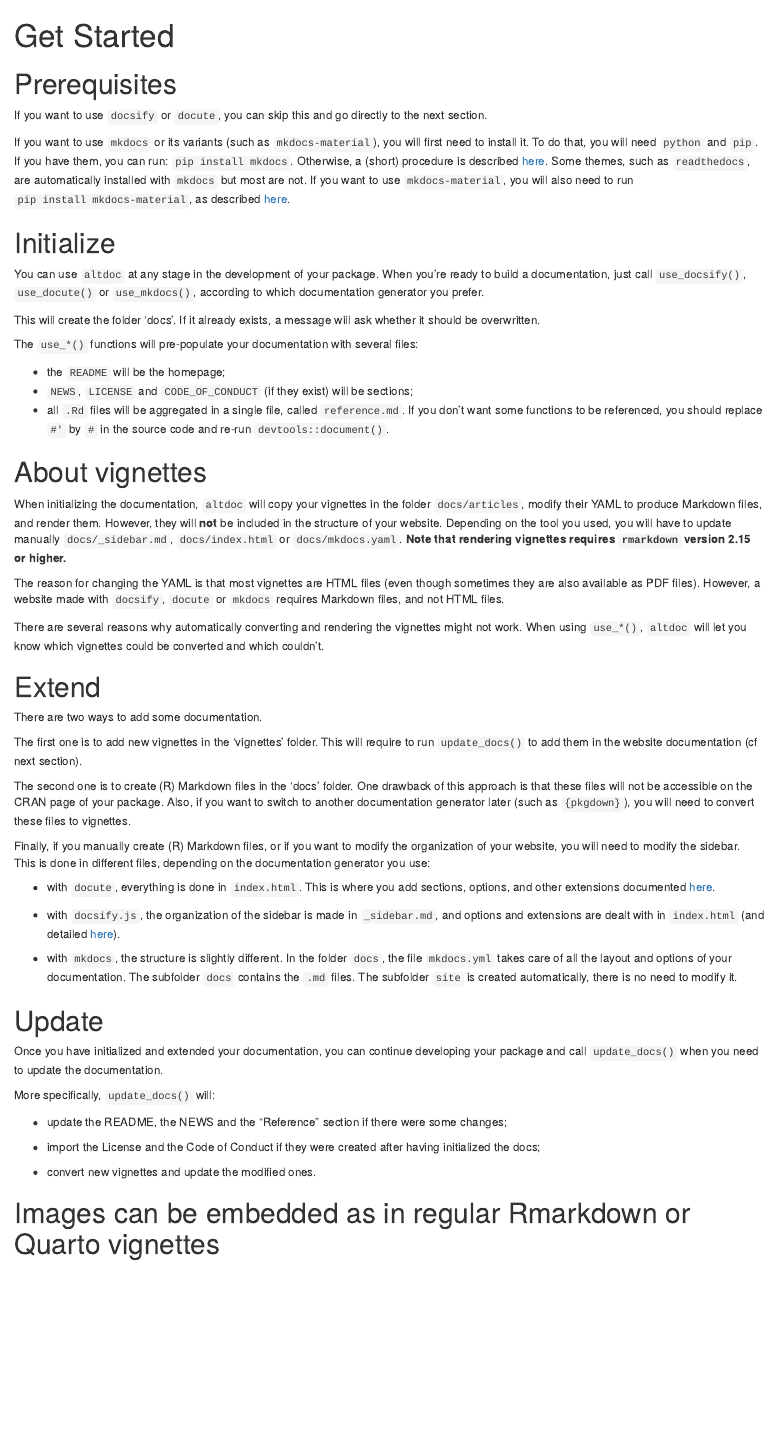
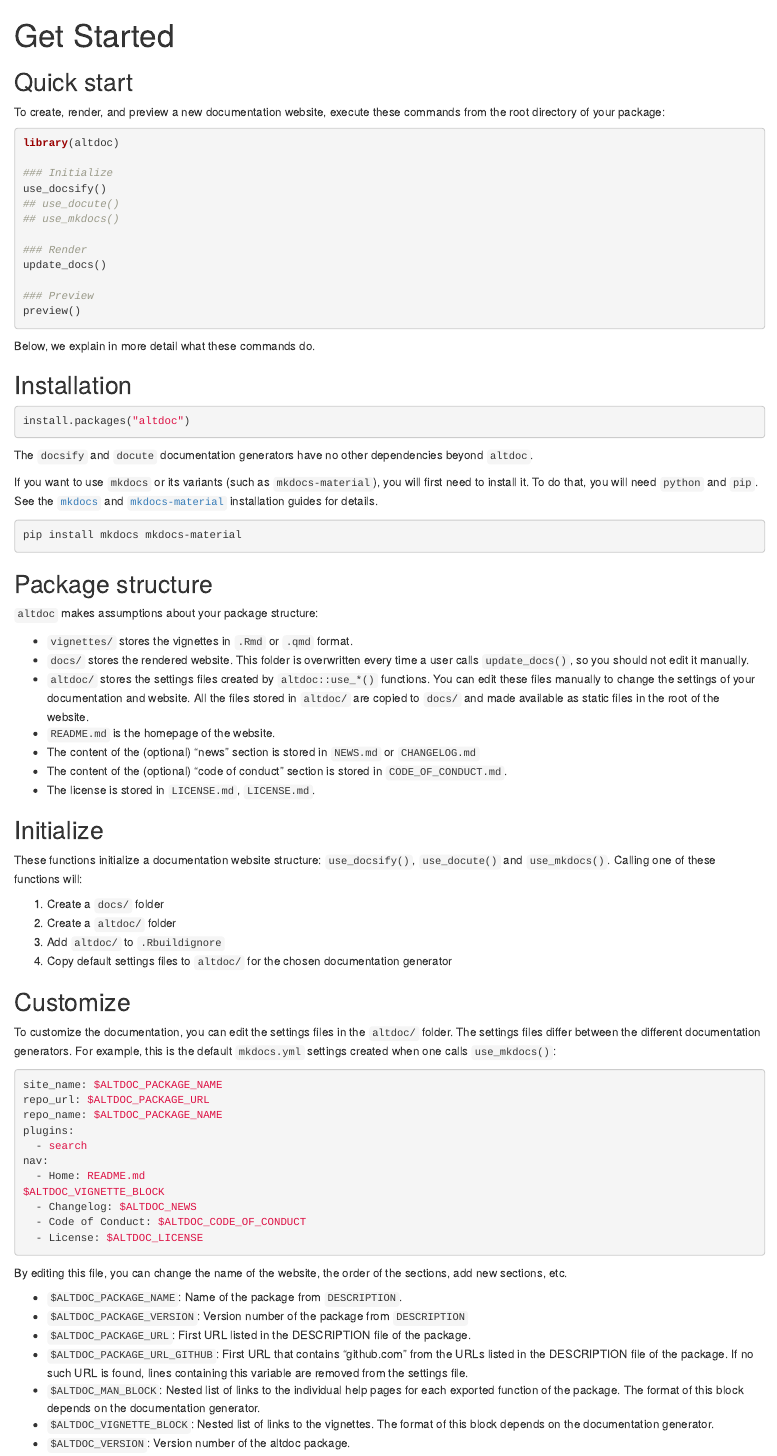
Before and after one commit to etiennebacher/altdoc, an R Markdown document (vignettes/get-started.Rmd): the page in a window 1100 px wide, from its top. Rendered offline with R 4.5, knitr and Pandoc, with nearby package versions.

Commit message:
get-started.md

````diff
--- a/vignettes/get-started.Rmd
+++ b/vignettes/get-started.Rmd
@@ -2,69 +2,90 @@
 title: Get Started
 ---
 
-# Prerequisites
+## Quick start
 
-If you want to use `docsify` or `docute`, you can skip this and go directly to the next section.
+To create, render, and preview a new documentation website, execute these commands from the root directory of your package:
 
-If you want to use `mkdocs` or its variants (such as `mkdocs-material`), you will first need to install it. To do that, you will need `python` and `pip`. If you have them, you can run: `pip install mkdocs`. Otherwise, a (short) procedure is described [here](https://www.mkdocs.org/user-guide/installation/). Some themes, such as `readthedocs`, are automatically installed with `mkdocs` but most are not. If you want to use `mkdocs-material`, you will also need to run `pip install mkdocs-material`, as described [here](https://squidfunk.github.io/mkdocs-material/getting-started/#with-pip).
+```r
+library(altdoc)
 
-# Initialize
+### Initialize
+use_docsify()
+## use_docute()
+## use_mkdocs()
 
-You can use `altdoc` at any stage in the development of your package. When you're ready to build a documentation, just call `use_docsify()`, `use_docute()` or `use_mkdocs()`, according to which documentation generator you prefer.
+### Render
+update_docs()
 
-This will create the folder 'docs'. If it already exists, a message will ask whether it should be overwritten.
+### Preview
+preview()
+```
 
-The `use_*()` functions will pre-populate your documentation with several files:
-
-* the `README` will be the homepage;
-* `NEWS`, `LICENSE` and `CODE_OF_CONDUCT` (if they exist) will be sections;
-* all `.Rd` files will be aggregated in a single file, called `reference.md`. If you don't want some functions to be referenced, you should replace `#'` by `#` in the source code and re-run `devtools::document()`.
-
-# About vignettes
-
-When initializing the documentation, `altdoc` will copy your vignettes in the folder `docs/articles`, modify their YAML to produce Markdown files, and render them. However, they will **not** be included in the structure of your website. Depending on the tool you used, you will have to update manually `docs/_sidebar.md`, `docs/index.html` or `docs/mkdocs.yaml`. **Note that rendering vignettes requires `rmarkdown` version 2.15 or higher.**
-
-The reason for changing the YAML is that most vignettes are HTML files (even though sometimes they are also available as PDF files). However, a website made with `docsify`, `docute` or `mkdocs` requires Markdown files, and not HTML files.
+Below, we explain in more detail what these commands do.
 
 
-<Note type="warning">
+## Installation
 
-There are several reasons why automatically converting and rendering the vignettes might not work. When using `use_*()`, `altdoc` will let you know which vignettes could be converted and which couldn't.
+```r
+install.packages("altdoc")
+```
 
-</Note>
+The `docsify` and `docute` documentation generators have no other dependencies beyond `altdoc`.
+
+If you want to use `mkdocs` or its variants (such as `mkdocs-material`), you will first need to install it. To do that, you will need `python` and `pip`. See the [`mkdocs`](https://www.mkdocs.org/user-guide/installation/) and [`mkdocs-material`](https://squidfunk.github.io/mkdocs-material/getting-started/#with-pip) installation guides for details.
+
+```python
+pip install mkdocs mkdocs-material
+```
 
 
-# Extend
+## Package structure
 
-There are two ways to add some documentation.
+`altdoc` makes assumptions about your package structure:
 
-The first one is to add new vignettes in the 'vignettes' folder. This will require to run `update_docs()` to add them in the website documentation (cf next section).
-
-The second one is to create (R) Markdown files in the 'docs' folder. One drawback of this approach is that these files will not be accessible on the CRAN page of your package. Also, if you want to switch to another documentation generator later (such as `{pkgdown}`), you will need to convert these files to vignettes.
-
-Finally, if you manually create (R) Markdown files, or if you want to modify the organization of your website, you will need to modify the sidebar. This is done in different files, depending on the documentation generator you use:
-
-* with `docute`, everything is done in `index.html`. This is where you add sections, options, and other extensions documented [here](https://docute.egoist.dev/).
-
-* with `docsify.js`, the organization of the sidebar is made in `_sidebar.md`, and options and extensions are dealt with in `index.html` (and detailed [here](https://docsify.js.org/#/)).
-
-* with `mkdocs`, the structure is slightly different. In the folder `docs`, the file `mkdocs.yml` takes care of all the layout and options of your documentation. The subfolder `docs` contains the `.md` files. The subfolder `site` is created automatically, there is no need to modify it.
-
-# Update
-
-Once you have initialized and extended your documentation, you can continue developing your package and call `update_docs()` when you need to update the documentation.
-
-More specifically, `update_docs()` will:
-
-* update the README, the NEWS and the "Reference" section if there were some changes;
-
-* import the License and the Code of Conduct if they were created after having initialized the docs;
-
-* convert new vignettes and update the modified ones.
+* `vignettes/` stores the vignettes in `.Rmd` or `.qmd` format.
+* `docs/` stores the rendered website. This folder is overwritten every time a user calls `update_docs()`, so you should not edit it manually.
+* `altdoc/` stores the settings files created by `altdoc::use_*()` functions. You can edit these files manually to change the settings of your documentation and website. All the files stored in `altdoc/` are copied to `docs/` and made available as static files in the root of the website.
+* `README.md` is the homepage of the website.
+* The content of the (optional) "news" section is stored in `NEWS.md` or `CHANGELOG.md`
+* The content of the (optional) "code of conduct" section is stored in `CODE_OF_CONDUCT.md`.
+* The license is stored in `LICENSE.md`, `LICENSE.md`.
 
 
+## Initialize
+
+These functions initialize a documentation website structure: `use_docsify()`, `use_docute()` and `use_mkdocs()`. Calling one of these functions will:
+
+1. Create a `docs/` folder
+2. Create a `altdoc/` folder
+3. Add `altdoc/` to `.Rbuildignore`
+4. Copy default settings files to `altdoc/` for the chosen documentation generator
 
 
-# Images can be embedded as in regular Rmarkdown or Quarto vignettes
+## Customize
 
-![](images/hex-conductor.png)
+To customize the documentation, you can edit the settings files in the `altdoc/` folder. The settings files differ between the different documentation generators. For example, this is the default `mkdocs.yml` settings created when one calls `use_mkdocs()`:
+
+```yaml
+site_name: $ALTDOC_PACKAGE_NAME
+repo_url: $ALTDOC_PACKAGE_URL
+repo_name: $ALTDOC_PACKAGE_NAME
+plugins:
+  - search
+nav:
+  - Home: README.md
+$ALTDOC_VIGNETTE_BLOCK
+  - Changelog: $ALTDOC_NEWS
+  - Code of Conduct: $ALTDOC_CODE_OF_CONDUCT
+  - License: $ALTDOC_LICENSE
+```
+
+By editing this file, you can change the name of the website, the order of the sections, add new sections, etc.
+
+* `$ALTDOC_PACKAGE_NAME`: Name of the package from `DESCRIPTION`.
+* `$ALTDOC_PACKAGE_VERSION`: Version number of the package from `DESCRIPTION`
+* `$ALTDOC_PACKAGE_URL`: First URL listed in the DESCRIPTION file of the package.
+* `$ALTDOC_PACKAGE_URL_GITHUB`: First URL that contains "github.com" from the URLs listed in the DESCRIPTION file of the package. If no such URL is found, lines containing this variable are removed from the settings file.
+* `$ALTDOC_MAN_BLOCK`: Nested list of links to the individual help pages for each exported function of the package. The format of this block depends on the documentation generator.
+* `$ALTDOC_VIGNETTE_BLOCK`: Nested list of links to the vignettes. The format of this block depends on the documentation generator.
+* `$ALTDOC_VERSION`: Version number of the altdoc package.
````
Also changed, not shown: R/qmd2md.R (+1 -1 lines), R/vignettes.R (+6 -2 lines), README.md, vignettes/get-started.Rmd (45 more changed lines), 1 other file.
